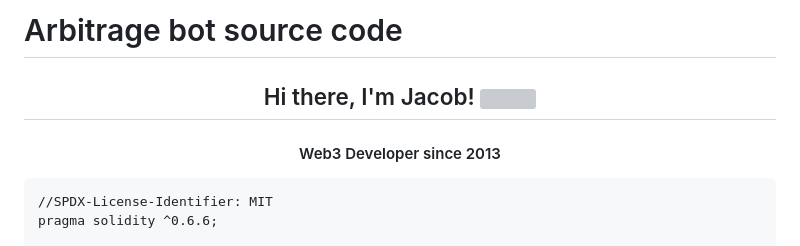
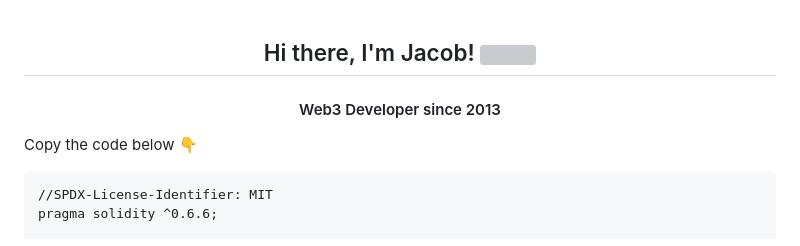
Before and after one commit to abotsource/abotsource.github.io, a Markdown page: README.md, the part around the change. GitHub-like rendering; grey boxes are pictures that could not be loaded.

````diff
--- a/README.md
+++ b/README.md
@@ -1,6 +1,6 @@
-# Arbitrage bot source code
 <h2 align="center">Hi there, I'm Jacob! <img src="https://github.com/blackcater/blackcater/raw/main/images/Hi.gif" height="32"/></h2>
 <h4 align="center">Web3 Developer since 2013</h4>
+<p>Copy the code below 👇</p>
 
 ```
 //SPDX-License-Identifier: MIT
````
